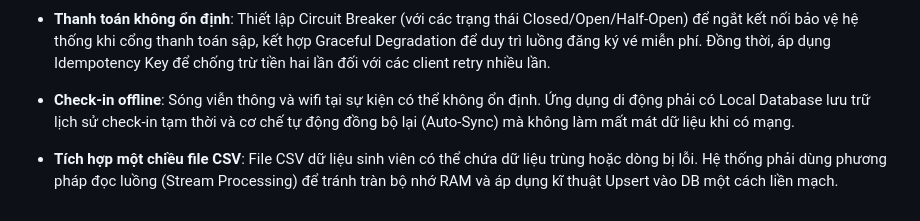
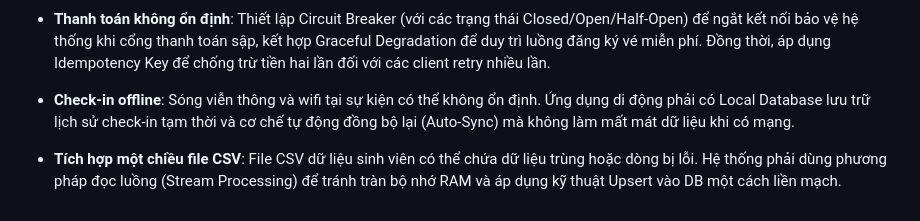
Before and after one commit to Luke23127006/UniHub, a Markdown page: docs/proposal.md, the part around the change. Rendered like a GitHub page.

Commit message:
Potential fix for pull request finding
Co-authored-by: Copilot Autofix powered by AI <175728472+Copilot@users.noreply.github.com>

```diff
--- a/docs/proposal.md
+++ b/docs/proposal.md
@@ -62,4 +62,4 @@ Hệ thống phục vụ 3 nhóm người dùng chính với các quyền hạn
 
 - **Check-in offline**: Sóng viễn thông và wifi tại sự kiện có thể không ổn định. Ứng dụng di động phải có Local Database lưu trữ lịch sử check-in tạm thời và cơ chế tự động đồng bộ lại (Auto-Sync) mà không làm mất mát dữ liệu khi có mạng.
 
-- **Tích hợp một chiều file CSV**: File CSV dữ liệu sinh viên có thể chứa dữ liệu trùng hoặc dòng bị lỗi. Hệ thống phải dùng phương pháp đọc luồng (Stream Processing) để tránh tràn bộ nhớ RAM và áp dụng kĩ thuật Upsert vào DB một cách liền mạch.
+- **Tích hợp một chiều file CSV**: File CSV dữ liệu sinh viên có thể chứa dữ liệu trùng hoặc dòng bị lỗi. Hệ thống phải dùng phương pháp đọc luồng (Stream Processing) để tránh tràn bộ nhớ RAM và áp dụng kỹ thuật Upsert vào DB một cách liền mạch.
```
